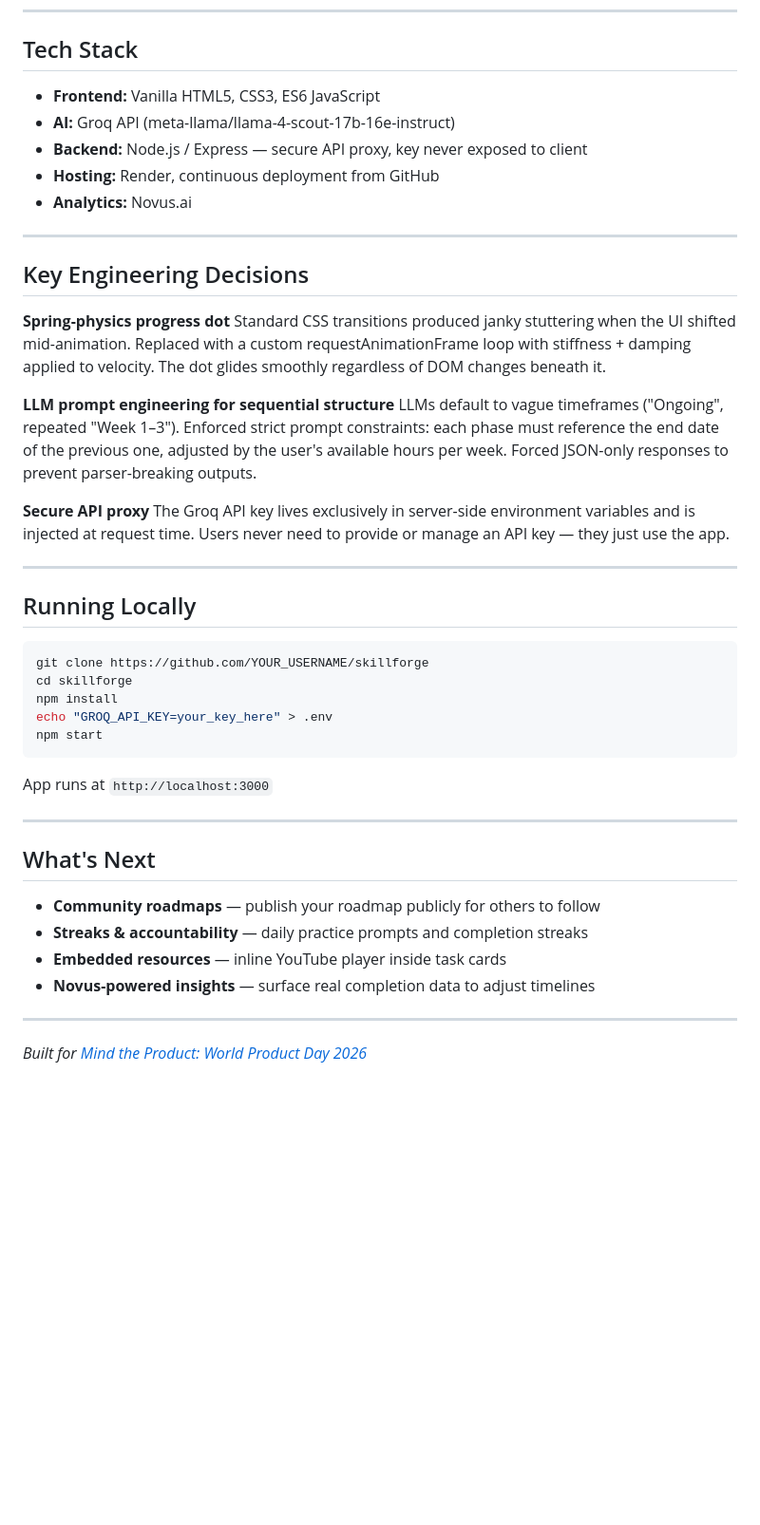
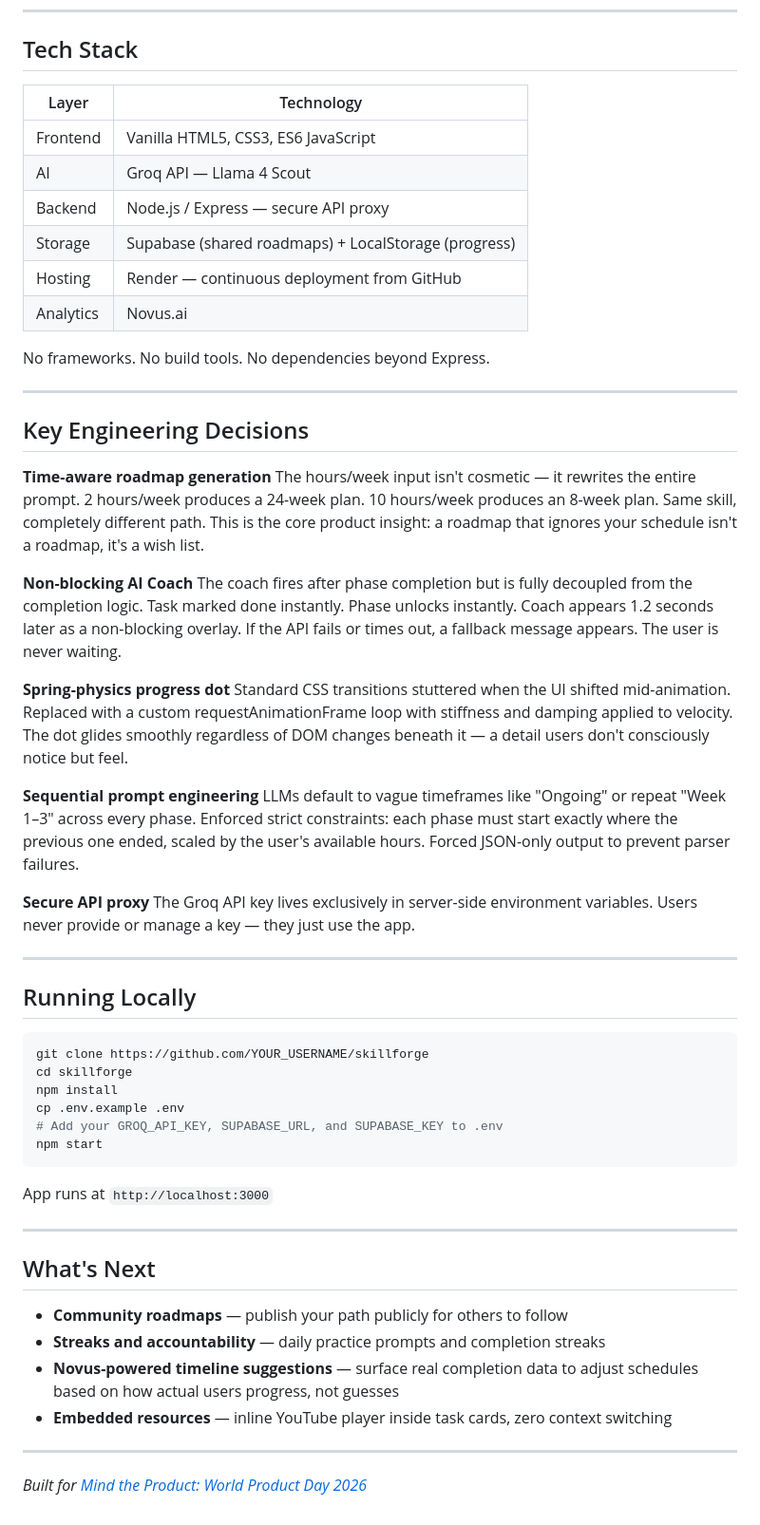
Before and after one commit to victoiren79-hash/SkillForge, a Markdown page: README.md, the part around one of its changes. Shown at 95% size. Drawn GitHub-style; blank space fills up the shorter version.

````diff
--- a/README.md
+++ b/README.md
@@ -46,24 +65,35 @@ SkillForge is for the person who just wants to be told: *start here, do this, th
 
 ## Tech Stack
 
-- **Frontend:** Vanilla HTML5, CSS3, ES6 JavaScript
-- **AI:** Groq API (meta-llama/llama-4-scout-17b-16e-instruct)
-- **Backend:** Node.js / Express — secure API proxy, key never exposed to client
-- **Hosting:** Render, continuous deployment from GitHub
-- **Analytics:** Novus.ai
+| Layer | Technology |
+|---|---|
+| Frontend | Vanilla HTML5, CSS3, ES6 JavaScript |
+| AI | Groq API — Llama 4 Scout |
+| Backend | Node.js / Express — secure API proxy |
+| Storage | Supabase (shared roadmaps) + LocalStorage (progress) |
+| Hosting | Render — continuous deployment from GitHub |
+| Analytics | Novus.ai |
+
+No frameworks. No build tools. No dependencies beyond Express.
 
 ---
 
 ## Key Engineering Decisions
 
+**Time-aware roadmap generation**
+The hours/week input isn't cosmetic — it rewrites the entire prompt. 2 hours/week produces a 24-week plan. 10 hours/week produces an 8-week plan. Same skill, completely different path. This is the core product insight: a roadmap that ignores your schedule isn't a roadmap, it's a wish list.
+
+**Non-blocking AI Coach**
+The coach fires after phase completion but is fully decoupled from the completion logic. Task marked done instantly. Phase unlocks instantly. Coach appears 1.2 seconds later as a non-blocking overlay. If the API fails or times out, a fallback message appears. The user is never waiting.
+
 **Spring-physics progress dot**
-Standard CSS transitions produced janky stuttering when the UI shifted mid-animation. Replaced with a custom requestAnimationFrame loop with stiffness + damping applied to velocity. The dot glides smoothly regardless of DOM changes beneath it.
+Standard CSS transitions stuttered when the UI shifted mid-animation. Replaced with a custom requestAnimationFrame loop with stiffness and damping applied to velocity. The dot glides smoothly regardless of DOM changes beneath it — a detail users don't consciously notice but feel.
 
-**LLM prompt engineering for sequential structure**
-LLMs default to vague timeframes ("Ongoing", repeated "Week 1–3"). Enforced strict prompt constraints: each phase must reference the end date of the previous one, adjusted by the user's available hours per week. Forced JSON-only responses to prevent parser-breaking outputs.
+**Sequential prompt engineering**
+LLMs default to vague timeframes like "Ongoing" or repeat "Week 1–3" across every phase. Enforced strict constraints: each phase must start exactly where the previous one ended, scaled by the user's available hours. Forced JSON-only output to prevent parser failures.
 
 **Secure API proxy**
-The Groq API key lives exclusively in server-side environment variables and is injected at request time. Users never need to provide or manage an API key — they just use the app.
+The Groq API key lives exclusively in server-side environment variables. Users never provide or manage a key — they just use the app.
 
 ---
 
@@ -73,7 +103,8 @@ The Groq API key lives exclusively in server-side environment variables and is i
 git clone https://github.com/YOUR_USERNAME/skillforge
 cd skillforge
 npm install
-echo "GROQ_API_KEY=your_key_here" > .env
+cp .env.example .env
+# Add your GROQ_API_KEY, SUPABASE_URL, and SUPABASE_KEY to .env
 npm start
 ```
 
@@ -83,10 +114,10 @@ App runs at `http://localhost:3000`
 
 ## What's Next
 
-- **Community roadmaps** — publish your roadmap publicly for others to follow
-- **Streaks & accountability** — daily practice prompts and completion streaks
-- **Embedded resources** — inline YouTube player inside task cards
-- **Novus-powered insights** — surface real completion data to adjust timelines
+- **Community roadmaps** — publish your path publicly for others to follow
+- **Streaks and accountability** — daily practice prompts and completion streaks
+- **Novus-powered timeline suggestions** — surface real completion data to adjust schedules based on how actual users progress, not guesses
+- **Embedded resources** — inline YouTube player inside task cards, zero context switching
 
 ---
 
````
Also changed, not shown: other parts of README.md (+31 -12 lines).
